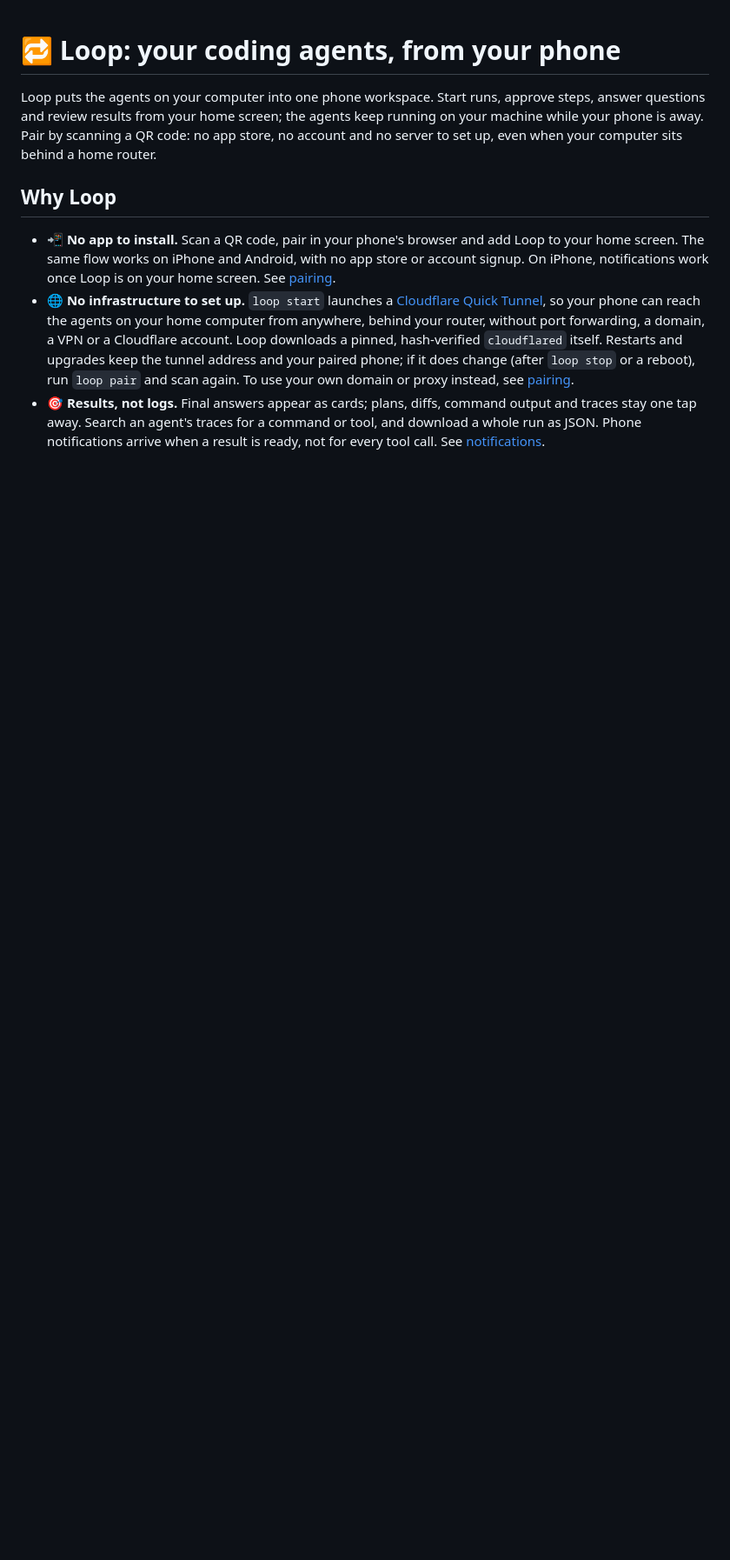
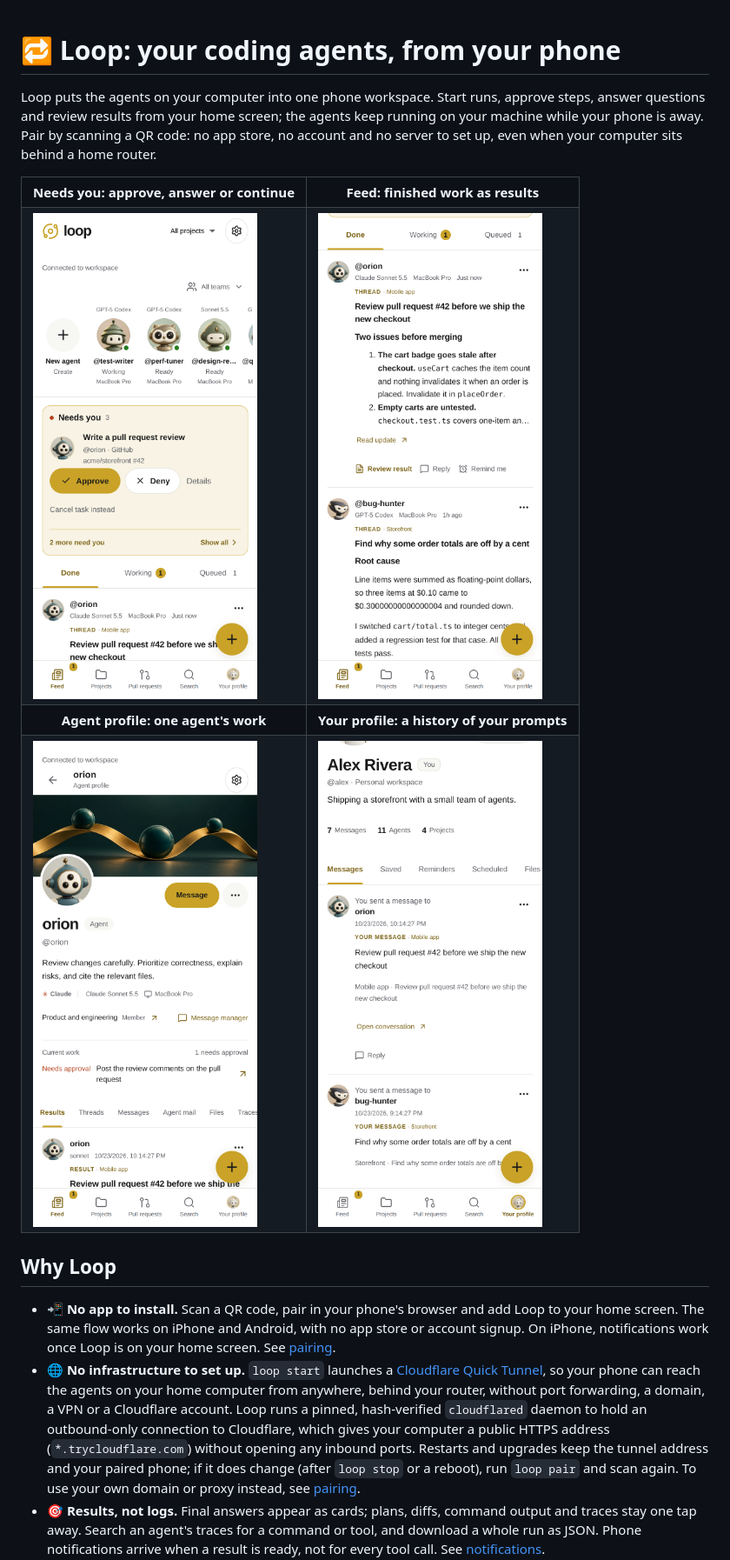
Before and after one commit to j-asefa/loop, a Markdown page: README.md, the part around one of its changes. Shown at 87% size. Rendered like a GitHub page; pictures changed too: docs/screenshots/agent-profile.png (added), docs/screenshots/feed.png (added), docs/screenshots/needs-you.png (added); blank space fills up the shorter version.

Commit message:
Show the Feed and an agent profile in the README
* Show the Feed and an agent profile in the README

Phone-sized screenshots from the design fixture, with demo agent names,
real model names and a generic computer name.

Co-Authored-By: Claude Opus 5.5 <noreply@anthropic.com>

* Name the README demo agent orion

Co-Authored-By: Claude Opus 5.5 <noreply@anthropic.com>

* Spell out how Loop gets cloudflared in the README

Co-Authored-By: Claude Opus 5.5 <noreply@anthropic.com>

* Feature saving in the README

Co-Authored-By: Claude Opus 5.5 <noreply@anthropic.com>

* Say what the cloudflared daemon provides in the README

Co-Authored-By: Claude Opus 5.5 <noreply@anthropic.com>

* Describe what replying to a saved item sends

Co-Authored-By: Claude Opus 5.5 <noreply@anthropic.com>

* Retake README screenshots with the Your profile tab

Co-Authored-By: Claude Opus 5.5 <noreply@anthropic.com>

* Add a Feed screenshot and caption each README screenshot

Three headed screenshots: the Needs you stack, the Feed's Done results
and an agent profile. Done cards now carry distinct demo answers.

Co-Authored-By: Claude Opus 5.5 <noreply@anthropic.com>

* Add a Your profile screenshot of your prompt history to the README

Co-Authored-By: Claude Opus 5.5 <noreply@anthropic.com>

---------

Co-authored-by: Jamie Asefa <13409617+j-asefa@users.noreply.github.com>
Co-authored-by: Claude Opus 5.5 <noreply@anthropic.com>

```diff
--- a/README.md
+++ b/README.md
@@ -2,8 +2,27 @@
 
 Loop puts the agents on your computer into one phone workspace. Start runs, approve steps, answer questions and review results from your home screen; the agents keep running on your machine while your phone is away. Pair by scanning a QR code: no app store, no account and no server to set up, even when your computer sits behind a home router.
 
+<table>
+  <tr>
+    <th>Needs you: approve, answer or continue</th>
+    <th>Feed: finished work as results</th>
+  </tr>
+  <tr>
+    <td><img src="docs/screenshots/needs-you.png" alt="The top of the Loop Feed: agent shortcuts and a Needs you card asking to approve @orion's pull request review on acme/storefront #42" width="300"></td>
+    <td><img src="docs/screenshots/feed.png" alt="The Feed's Done tab: result cards from @orion, a review of pull request #42, and @bug-hunter, the root cause of order totals off by a cent" width="300"></td>
+  </tr>
+  <tr>
+    <th>Agent profile: one agent's work</th>
+    <th>Your profile: a history of your prompts</th>
+  </tr>
+  <tr>
+    <td><img src="docs/screenshots/agent-profile.png" alt="The @orion agent profile: instructions, model, computer, team and current work awaiting approval, above its results" width="300"></td>
+    <td><img src="docs/screenshots/your-profile.png" alt="Your profile: name, handle, bio and counts, above the Messages tab listing the prompts you sent to @orion and @bug-hunter" width="300"></td>
+  </tr>
+</table>
+
 ## Why Loop
 
 - 📲 **No app to install.** Scan a QR code, pair in your phone's browser and add Loop to your home screen. The same flow works on iPhone and Android, with no app store or account signup. On iPhone, notifications work once Loop is on your home screen. See [pairing](docs/pairing.md).
-- 🌐 **No infrastructure to set up.** `loop start` launches a [Cloudflare Quick Tunnel](https://developers.cloudflare.com/tunnel/get-started/quick-tunnels/), so your phone can reach the agents on your home computer from anywhere, behind your router, without port forwarding, a domain, a VPN or a Cloudflare account. Loop downloads a pinned, hash-verified `cloudflared` itself. Restarts and upgrades keep the tunnel address and your paired phone; if it does change (after `loop stop` or a reboot), run `loop pair` and scan again. To use your own domain or proxy instead, see [pairing](docs/pairing.md).
+- 🌐 **No infrastructure to set up.** `loop start` launches a [Cloudflare Quick Tunnel](https://developers.cloudflare.com/tunnel/get-started/quick-tunnels/), so your phone can reach the agents on your home computer from anywhere, behind your router, without port forwarding, a domain, a VPN or a Cloudflare account. Loop runs a pinned, hash-verified `cloudflared` daemon to hold an outbound-only connection to Cloudflare, which gives your computer a public HTTPS address (`*.trycloudflare.com`) without opening any inbound ports. Restarts and upgrades keep the tunnel address and your paired phone; if it does change (after `loop stop` or a reboot), run `loop pair` and scan again. To use your own domain or proxy instead, see [pairing](docs/pairing.md).
 - 🎯 **Results, not logs.** Final answers appear as cards; plans, diffs, command output and traces stay one tap away. Search an agent's traces for a command or tool, and download a whole run as JSON. Phone notifications arrive when a result is ready, not for every tool call. See [notifications](docs/feedback/SAVED-NOTIFICATIONS.md).
```
Also changed, not shown: other parts of README.md (+2 -1 lines).
